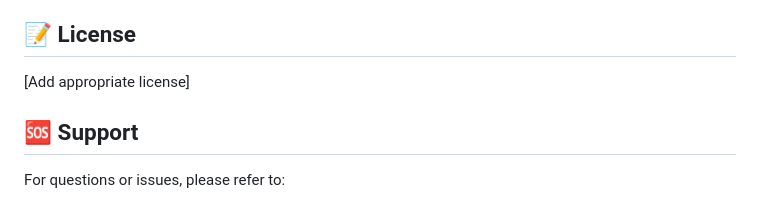
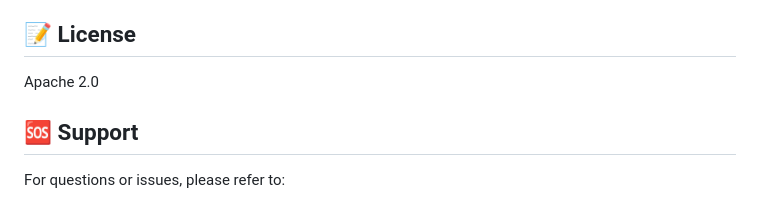
Before and after one commit to thynishanth/sales-performance-analysis, a Markdown page: README.md, the part around the change. GitHub-like rendering.

```diff
--- a/README.md
+++ b/README.md
@@ -257,7 +257,7 @@ This is a skeleton project designed for handoff. The project team should:
 
 ## 📝 License
 
-[Add appropriate license]
+Apache 2.0
 
 ## 🆘 Support
 
```
